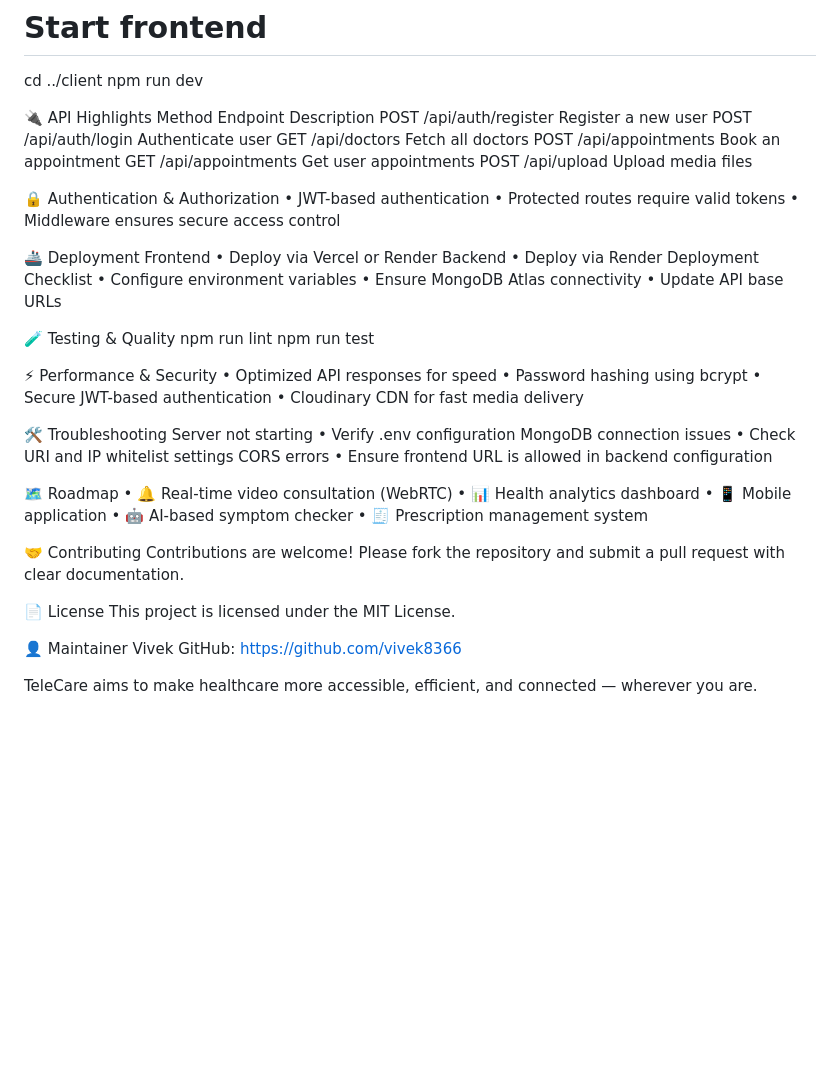
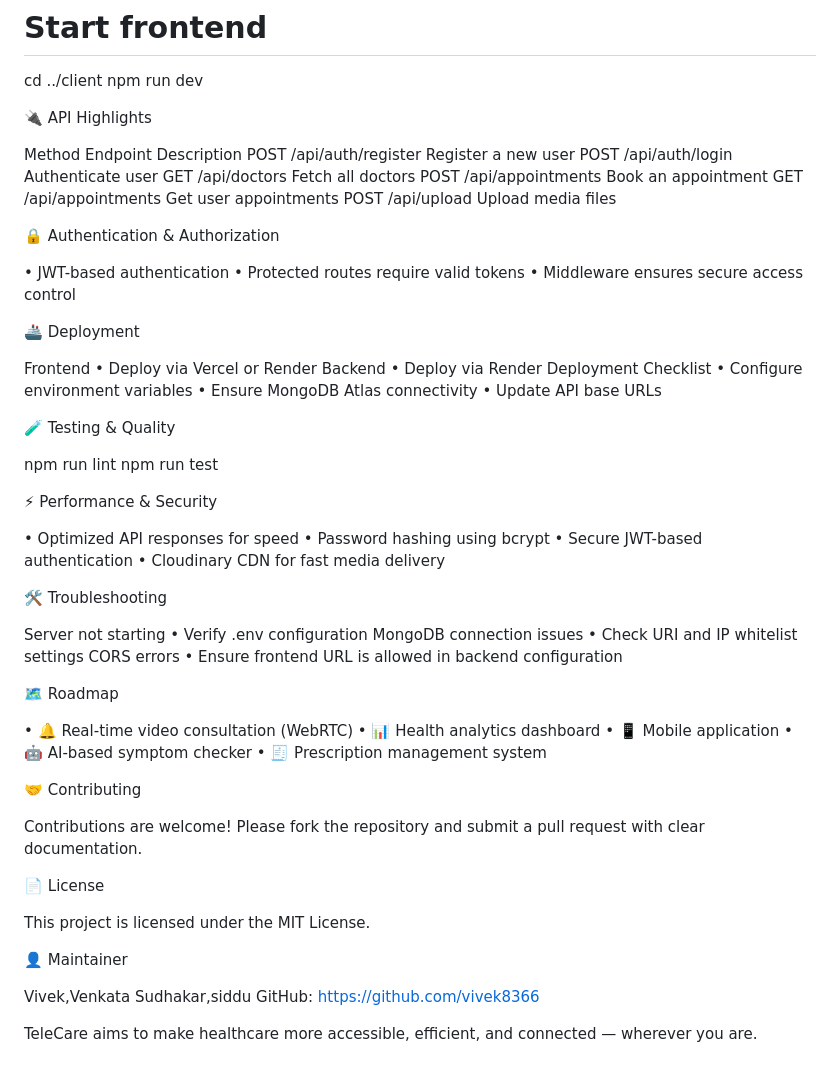
Before and after one commit to vivek8366/TeleCare, a Markdown page: README.md, the part around one of its changes. Drawn GitHub-style; blank space fills up the shorter version.

Commit message:
Update README with project details and features

```diff
--- a/README.md
+++ b/README.md
@@ -107,6 +115,7 @@ cd ../client
 npm run dev
 
 🔌 API Highlights
+
 Method
 Endpoint
 Description
@@ -130,11 +139,13 @@ POST
 Upload media files
 
 🔒 Authentication & Authorization
+
 • JWT-based authentication
 • Protected routes require valid tokens
 • Middleware ensures secure access control
 
 🚢 Deployment
+
 Frontend
 • Deploy via Vercel or Render
 Backend
@@ -145,16 +156,19 @@ Deployment Checklist
 • Update API base URLs
 
 🧪 Testing & Quality
+
 npm run lint
 npm run test
 
 ⚡ Performance & Security
+
 • Optimized API responses for speed
 • Password hashing using bcrypt
 • Secure JWT-based authentication
 • Cloudinary CDN for fast media delivery
 
 🛠️ Troubleshooting
+
 Server not starting
 • Verify .env configuration
 MongoDB connection issues
@@ -163,6 +177,7 @@ CORS errors
 • Ensure frontend URL is allowed in backend configuration
 
 🗺️ Roadmap
+
 • 🔔 Real-time video consultation (WebRTC)
 • 📊 Health analytics dashboard
 • 📱 Mobile application
@@ -170,14 +185,17 @@ CORS errors
 • 🧾 Prescription management system
 
 🤝 Contributing
+
 Contributions are welcome!
 Please fork the repository and submit a pull request with clear documentation.
 
 📄 License
+
 This project is licensed under the MIT License.
 
 👤 Maintainer
-Vivek
+
+Vivek,Venkata Sudhakar,siddu
 GitHub: https://github.com/vivek8366
 
 TeleCare aims to make healthcare more accessible, efficient, and connected — wherever you are.
```
Also changed, not shown: other parts of README.md (+8 -0 lines).
